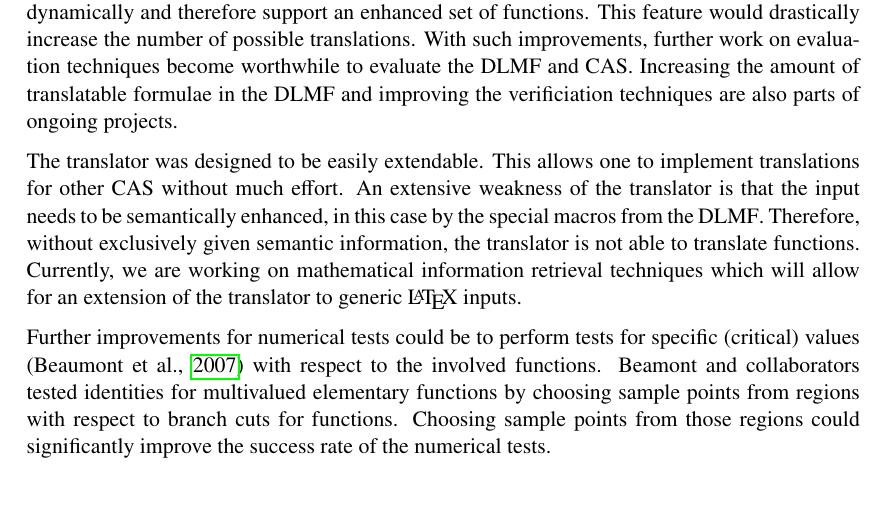
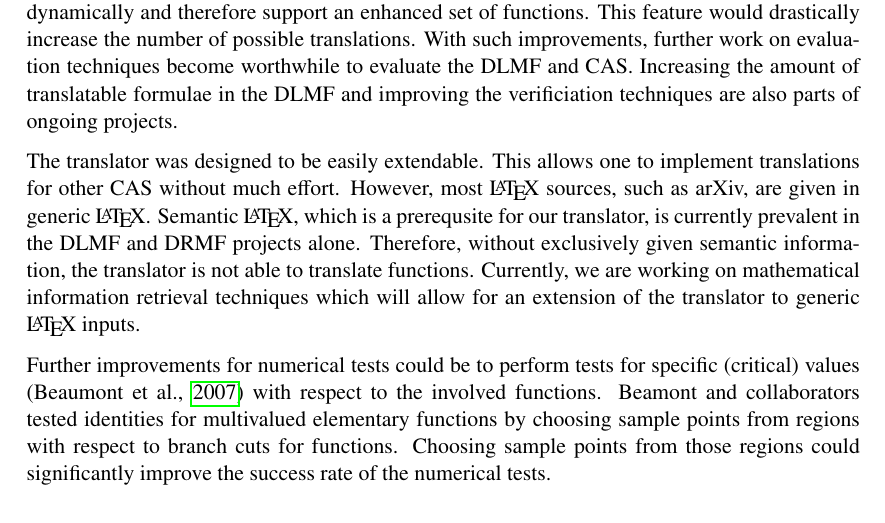
Before and after one commit to ag-gipp/19AJIMTranslator, a LaTeX paper (main.tex): part of page 26 of 28 before the commit and part of page 26 of 29 after it, cut so that both start at the same text. Compiled offline with pdfLaTeX.

Commit message:
Reword comment on generic LaTeX
Close #32

```diff
--- a/main.tex
+++ b/main.tex
@@ -980,8 +980,7 @@ Increasing the amount of translatable formulae in the \gls*{dlmf} and improving
 techniques are also parts of ongoing projects.
 
 The translator was designed to be easily extendable. This allows one to implement translations for other \gls*{cas} without much effort.
-An extensive weakness of the translator is that the input needs to be semantically enhanced, in this case by the special macros from the \gls*{dlmf}.
-Therefore, without exclusively given semantic information, the translator is not able to translate functions. Currently, we are working on mathematical information retrieval techniques which will allow for an extension of the translator to generic \LaTeX{} inputs.
+However, most \LaTeX{} sources, such as arXiv, are given in generic \LaTeX{}. Semantic \LaTeX{}, which is a prerequsite for our translator, is currently prevalent in the DLMF and DRMF projects alone. Therefore, without exclusively given semantic information, the translator is not able to translate functions. Currently, we are working on mathematical information retrieval techniques which will allow for an extension of the translator to generic \LaTeX{} inputs.
 
 Further improvements for numerical tests could be to perform tests for specific (critical) values \parencite{DBLP:journals/aaecc/BeaumontBDP07} with respect to the involved functions. Beamont and collaborators tested identities for multivalued elementary functions by choosing sample points from regions with respect to branch cuts for functions. Choosing sample points from those regions could significantly improve the success rate of the numerical tests.
 \emergencystretch=1em
```
